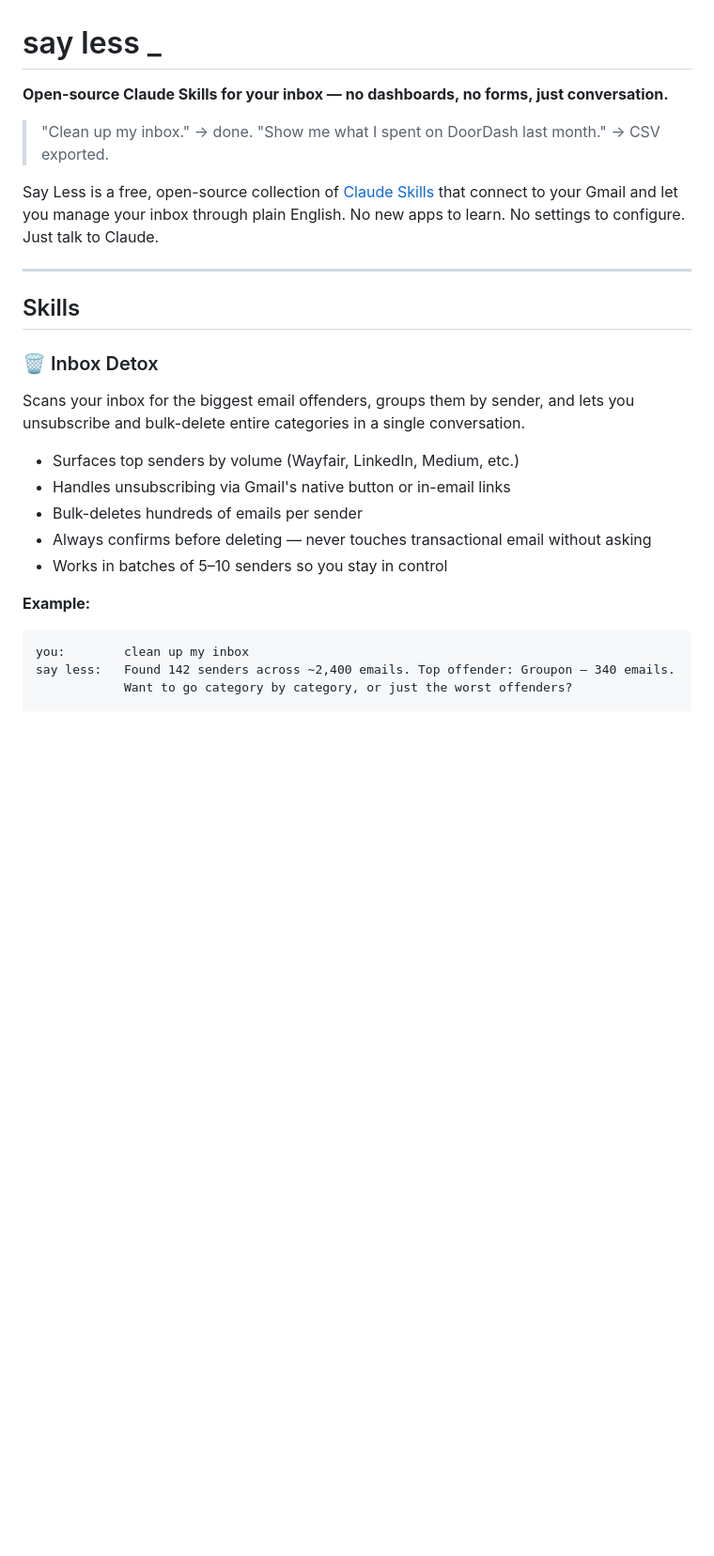
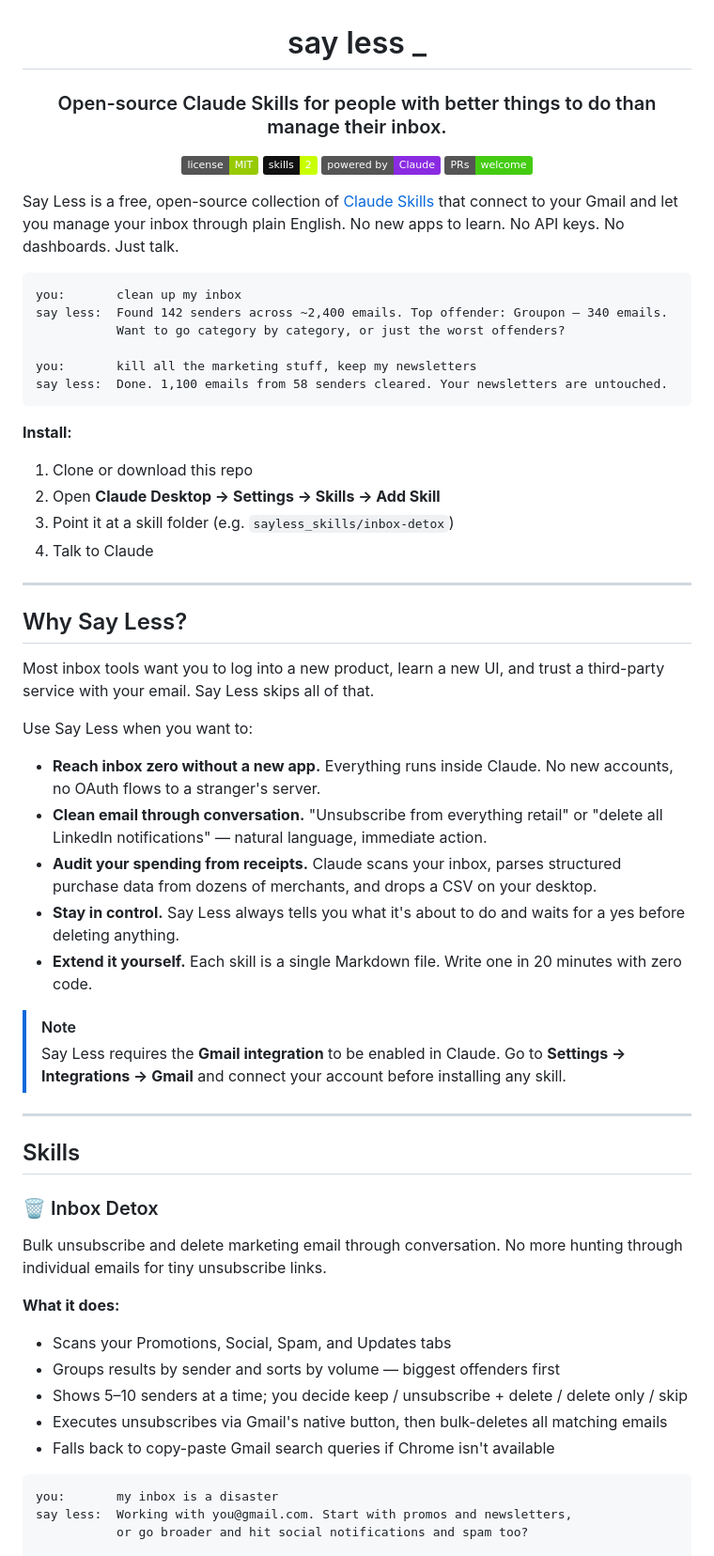
Before and after one commit to spenserkm/sayless, a Markdown page: README.md, the part around one of its changes. Shown at 94% size. Rendered like a GitHub page; badges without logos; blank space fills up the shorter version.

````diff
--- a/README.md
+++ b/README.md
@@ -1,11 +3,51 @@
 # say less _
 
-**Open-source Claude Skills for your inbox — no dashboards, no forms, just conversation.**
+### Open-source Claude Skills for people with better things to do than manage their inbox.
 
-> "Clean up my inbox." → done.
-> "Show me what I spent on DoorDash last month." → CSV exported.
+</div>
 
-Say Less is a free, open-source collection of [Claude Skills](https://www.anthropic.com/claude) that connect to your Gmail and let you manage your inbox through plain English. No new apps to learn. No settings to configure. Just talk to Claude.
+<div align="center">
+
+[![License: MIT](https://img.shields.io/badge/license-MIT-green)](https://opensource.org/licenses/MIT)
+[![Skills](https://img.shields.io/badge/skills-2-c8ff00?labelColor=111)](./sayless_skills)
+[![Claude](https://img.shields.io/badge/powered%20by-Claude-blueviolet)](https://www.anthropic.com/claude)
+[![PRs Welcome](https://img.shields.io/badge/PRs-welcome-brightgreen)](CONTRIBUTING.md)
+
+</div>
+
+Say Less is a free, open-source collection of [Claude Skills](https://www.anthropic.com/claude) that connect to your Gmail and let you manage your inbox through plain English. No new apps to learn. No API keys. No dashboards. Just talk.
+
+```
+you:       clean up my inbox
+say less:  Found 142 senders across ~2,400 emails. Top offender: Groupon — 340 emails.
+           Want to go category by category, or just the worst offenders?
+
+you:       kill all the marketing stuff, keep my newsletters
+say less:  Done. 1,100 emails from 58 senders cleared. Your newsletters are untouched.
+```
+
+**Install:**
+1. Clone or download this repo
+2. Open **Claude Desktop → Settings → Skills → Add Skill**
+3. Point it at a skill folder (e.g. `sayless_skills/inbox-detox`)
+4. Talk to Claude
+
+---
+
+## Why Say Less?
+
+Most inbox tools want you to log into a new product, learn a new UI, and trust a third-party service with your email. Say Less skips all of that.
+
+Use Say Less when you want to:
+
+- **Reach inbox zero without a new app.** Everything runs inside Claude. No new accounts, no OAuth flows to a stranger's server.
+- **Clean email through conversation.** "Unsubscribe from everything retail" or "delete all LinkedIn notifications" — natural language, immediate action.
+- **Audit your spending from receipts.** Claude scans your inbox, parses structured purchase data from dozens of merchants, and drops a CSV on your desktop.
+- **Stay in control.** Say Less always tells you what it's about to do and waits for a yes before deleting anything.
+- **Extend it yourself.** Each skill is a single Markdown file. Write one in 20 minutes with zero code.
+
+> [!NOTE]
+> Say Less requires the **Gmail integration** to be enabled in Claude. Go to **Settings → Integrations → Gmail** and connect your account before installing any skill.
 
 ---
 
@@ -13,17 +55,17 @@ Say Less is a free, open-source collection of [Claude Skills](https://www.anthro
 
 ### 🗑 Inbox Detox
 
-Scans your inbox for the biggest email offenders, groups them by sender, and lets you unsubscribe and bulk-delete entire categories in a single conversation.
+Bulk unsubscribe and delete marketing email through conversation. No more hunting through individual emails for tiny unsubscribe links.
 
-- Surfaces top senders by volume (Wayfair, LinkedIn, Medium, etc.)
-- Handles unsubscribing via Gmail's native button or in-email links
-- Bulk-deletes hundreds of emails per sender
-- Always confirms before deleting — never touches transactional email without asking
-- Works in batches of 5–10 senders so you stay in control
+**What it does:**
+- Scans your Promotions, Social, Spam, and Updates tabs
+- Groups results by sender and sorts by volume — biggest offenders first
+- Shows 5–10 senders at a time; you decide keep / unsubscribe + delete / delete only / skip
+- Executes unsubscribes via Gmail's native button, then bulk-deletes all matching emails
+- Falls back to copy-paste Gmail search queries if Chrome isn't available
 
-**Example:**
 ```
-you:        clean up my inbox
-say less:   Found 142 senders across ~2,400 emails. Top offender: Groupon — 340 emails.
-            Want to go category by category, or just the worst offenders?
+you:       my inbox is a disaster
+say less:  Working with you@gmail.com. Start with promos and newsletters,
+           or go broader and hit social notifications and spam too?
 
````
Also changed, not shown: other parts of README.md (+85 -62 lines).
